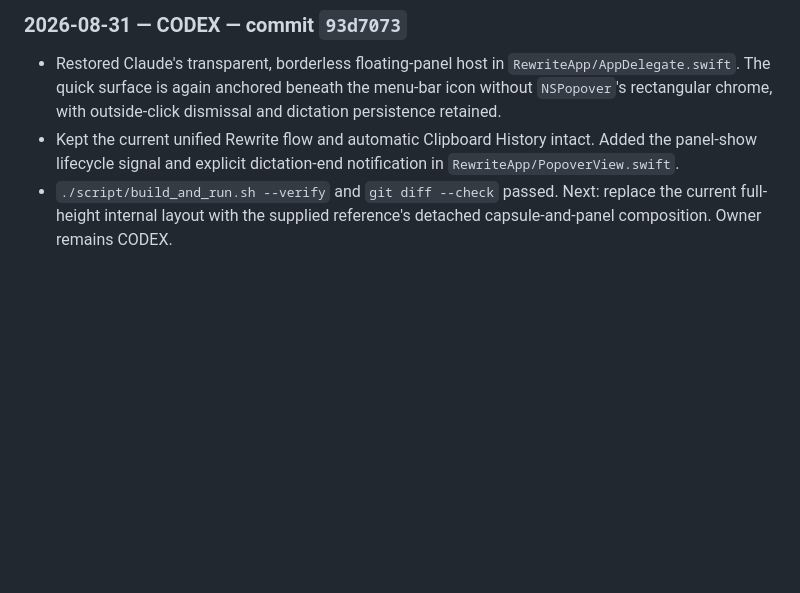
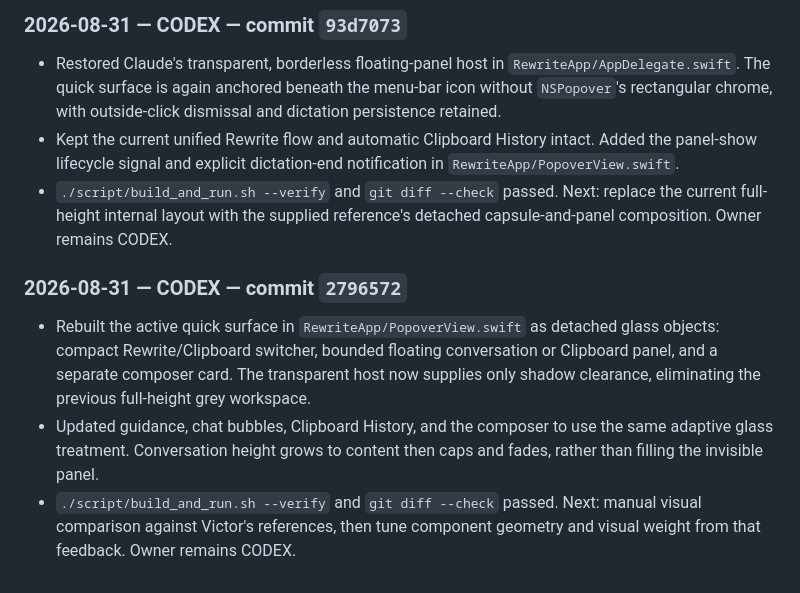
Before and after one commit to uxvic/rewrite, a Markdown page: HANDOFF.md, the part around the change. GitHub-like rendering; blank space fills up the shorter version.

Commit message:
docs: record floating glass composition

```diff
--- a/HANDOFF.md
+++ b/HANDOFF.md
@@ -187,3 +187,9 @@ Owner set to CODEX. Nothing is reserved by Claude; all files are free.
 - Restored Claude's transparent, borderless floating-panel host in `RewriteApp/AppDelegate.swift`. The quick surface is again anchored beneath the menu-bar icon without `NSPopover`'s rectangular chrome, with outside-click dismissal and dictation persistence retained.
 - Kept the current unified Rewrite flow and automatic Clipboard History intact. Added the panel-show lifecycle signal and explicit dictation-end notification in `RewriteApp/PopoverView.swift`.
 - `./script/build_and_run.sh --verify` and `git diff --check` passed. Next: replace the current full-height internal layout with the supplied reference's detached capsule-and-panel composition. Owner remains CODEX.
+
+### 2026-08-31 — CODEX — commit `2796572`
+
+- Rebuilt the active quick surface in `RewriteApp/PopoverView.swift` as detached glass objects: compact Rewrite/Clipboard switcher, bounded floating conversation or Clipboard panel, and a separate composer card. The transparent host now supplies only shadow clearance, eliminating the previous full-height grey workspace.
+- Updated guidance, chat bubbles, Clipboard History, and the composer to use the same adaptive glass treatment. Conversation height grows to content then caps and fades, rather than filling the invisible panel.
+- `./script/build_and_run.sh --verify` and `git diff --check` passed. Next: manual visual comparison against Victor's references, then tune component geometry and visual weight from that feedback. Owner remains CODEX.
```
